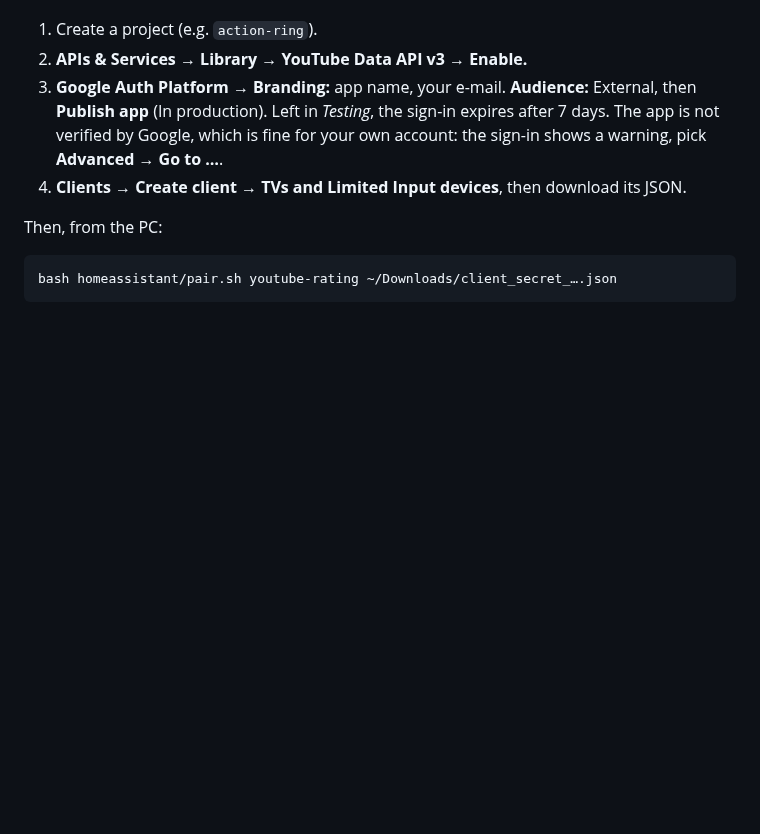
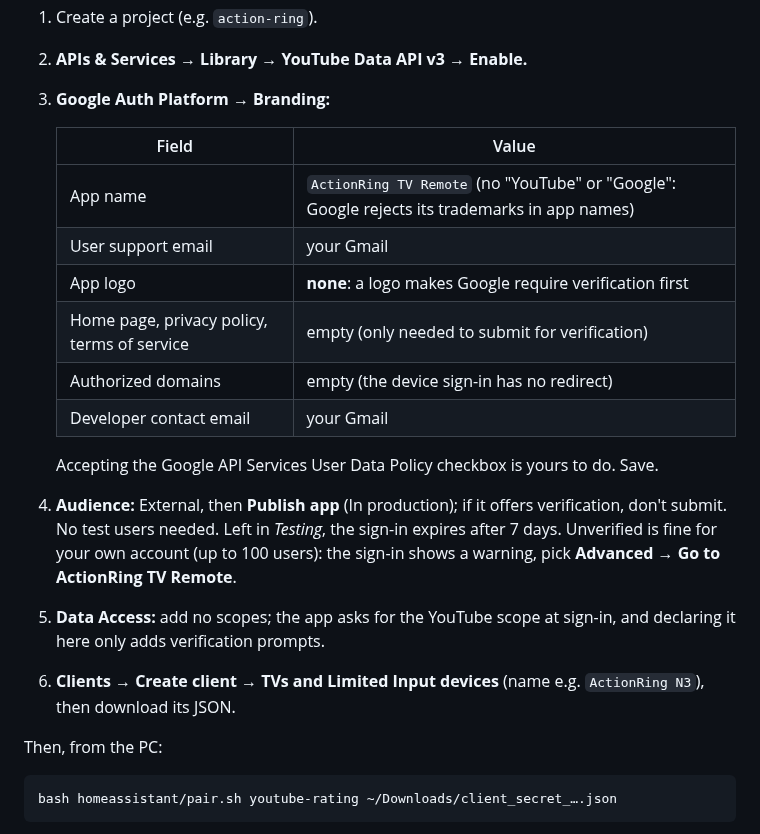
Before and after one commit to a-tsygankov/action-ring, a Markdown page: homeassistant/streamdock_n3/DOCS.md, the part around one of its changes. Drawn GitHub-style; blank space fills up the shorter version.

```diff
--- a/homeassistant/streamdock_n3/DOCS.md
+++ b/homeassistant/streamdock_n3/DOCS.md
@@ -423,13 +423,28 @@ One-time setup in the Google Cloud console (console.cloud.google.com):
 
 1. Create a project (e.g. `action-ring`).
 2. **APIs & Services → Library → YouTube Data API v3 → Enable.**
-3. **Google Auth Platform → Branding:** app name, your e-mail. **Audience:**
-   External, then **Publish app** (In production). Left in *Testing*, the
-   sign-in expires after 7 days. The app is not verified by Google, which is
-   fine for your own account: the sign-in shows a warning, pick
-   **Advanced → Go to …**.
-4. **Clients → Create client → TVs and Limited Input devices**, then
-   download its JSON.
+3. **Google Auth Platform → Branding:**
+
+   | Field | Value |
+   |---|---|
+   | App name | `ActionRing TV Remote` (no "YouTube" or "Google": Google rejects its trademarks in app names) |
+   | User support email | your Gmail |
+   | App logo | **none**: a logo makes Google require verification first |
+   | Home page, privacy policy, terms of service | empty (only needed to submit for verification) |
+   | Authorized domains | empty (the device sign-in has no redirect) |
+   | Developer contact email | your Gmail |
+
+   Accepting the Google API Services User Data Policy checkbox is yours to
+   do. Save.
+4. **Audience:** External, then **Publish app** (In production); if it
+   offers verification, don't submit. No test users needed. Left in
+   *Testing*, the sign-in expires after 7 days. Unverified is fine for your
+   own account (up to 100 users): the sign-in shows a warning, pick
+   **Advanced → Go to ActionRing TV Remote**.
+5. **Data Access:** add no scopes; the app asks for the YouTube scope at
+   sign-in, and declaring it here only adds verification prompts.
+6. **Clients → Create client → TVs and Limited Input devices** (name e.g.
+   `ActionRing N3`), then download its JSON.
 
 Then, from the PC:
 
```
Also changed, not shown: other parts of homeassistant/streamdock_n3/DOCS.md (+34 -2 lines), docs/JOURNAL.md (+14 -0 lines).
